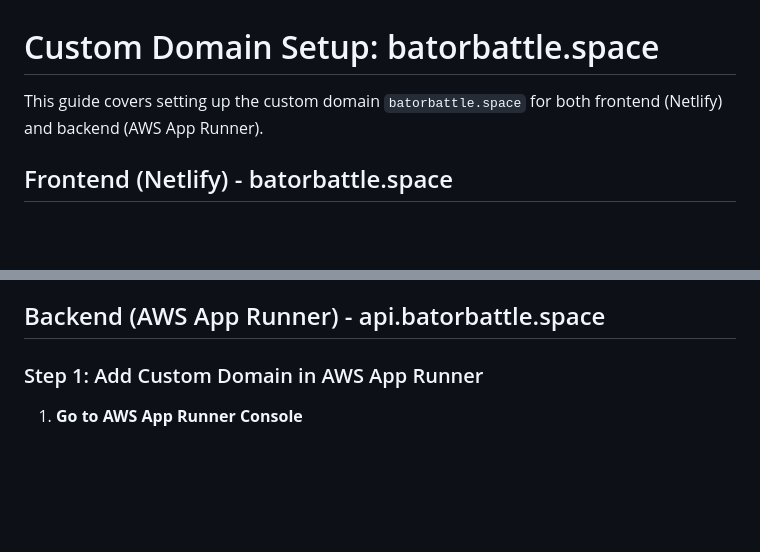
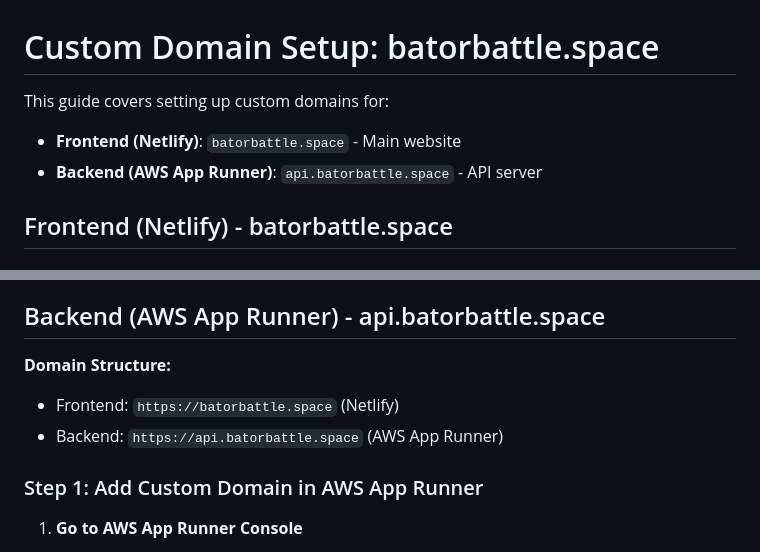
Before and after one commit to cor9/batorbattle, a Markdown page: CUSTOM_DOMAIN.md, 2 parts joined by grey strips. GitHub-like rendering; blank space fills up the shorter version.

Commit message:
Clarify domain structure: frontend batorbattle.space, backend api.batorbattle.space

```diff
--- a/CUSTOM_DOMAIN.md
+++ b/CUSTOM_DOMAIN.md
@@ -1,6 +1,8 @@
 # Custom Domain Setup: batorbattle.space
 
-This guide covers setting up the custom domain `batorbattle.space` for both frontend (Netlify) and backend (AWS App Runner).
+This guide covers setting up custom domains for:
+- **Frontend (Netlify)**: `batorbattle.space` - Main website
+- **Backend (AWS App Runner)**: `api.batorbattle.space` - API server
 
 ## Frontend (Netlify) - batorbattle.space
 
@@ -42,6 +44,10 @@ In Netlify dashboard:
 - Or keep it as your App Runner URL
 
 ## Backend (AWS App Runner) - api.batorbattle.space
+
+**Domain Structure:**
+- Frontend: `https://batorbattle.space` (Netlify)
+- Backend: `https://api.batorbattle.space` (AWS App Runner)
 
 ### Step 1: Add Custom Domain in AWS App Runner
 
```
Also changed, not shown: QUICK_DEPLOY.md (+3 -1 lines).
